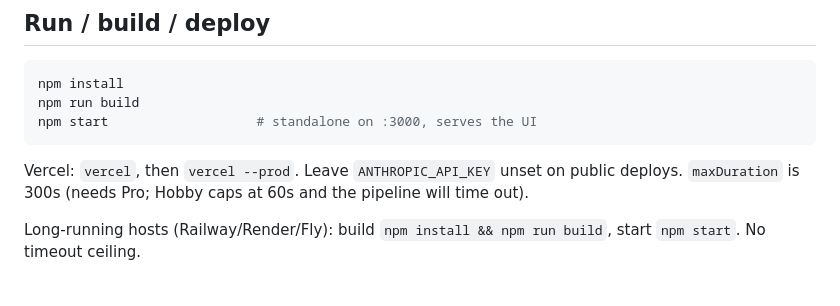
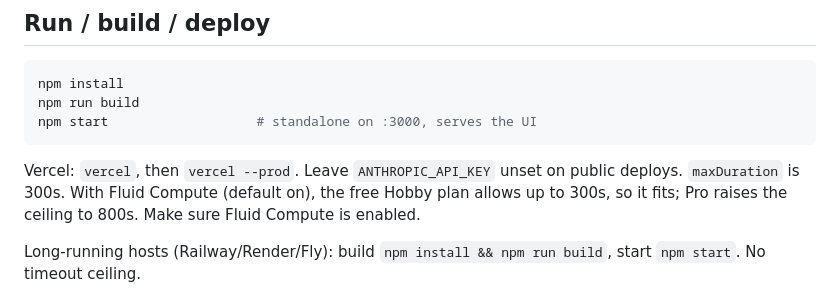
Before and after one commit to martinoyovo/article-agent, a Markdown page: CLAUDE.md, the part around the change. Rendered like a GitHub page.

````diff
--- a/CLAUDE.md
+++ b/CLAUDE.md
@@ -43,7 +43,7 @@ npm run build
 npm start                   # standalone on :3000, serves the UI
 ```
 
-Vercel: `vercel`, then `vercel --prod`. Leave `ANTHROPIC_API_KEY` unset on public deploys. `maxDuration` is 300s (needs Pro; Hobby caps at 60s and the pipeline will time out).
+Vercel: `vercel`, then `vercel --prod`. Leave `ANTHROPIC_API_KEY` unset on public deploys. `maxDuration` is 300s. With Fluid Compute (default on), the free Hobby plan allows up to 300s, so it fits; Pro raises the ceiling to 800s. Make sure Fluid Compute is enabled.
 
 Long-running hosts (Railway/Render/Fly): build `npm install && npm run build`, start `npm start`. No timeout ceiling.
 
````
Also changed, not shown: README.md (+1 -1 lines).
